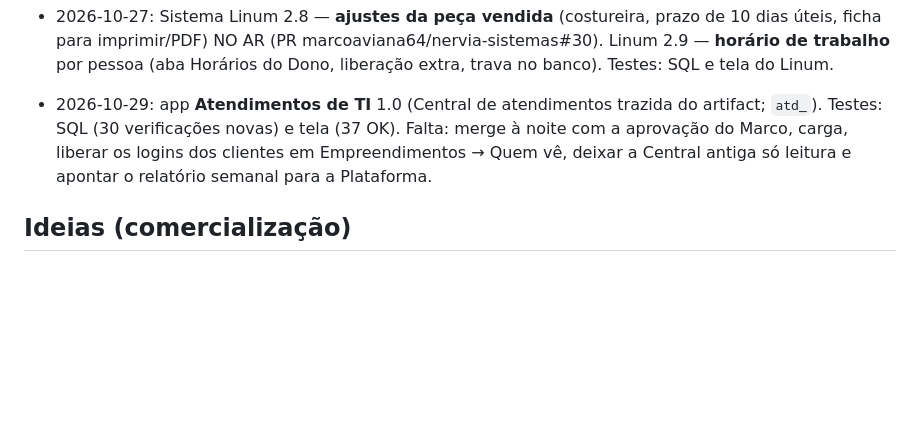
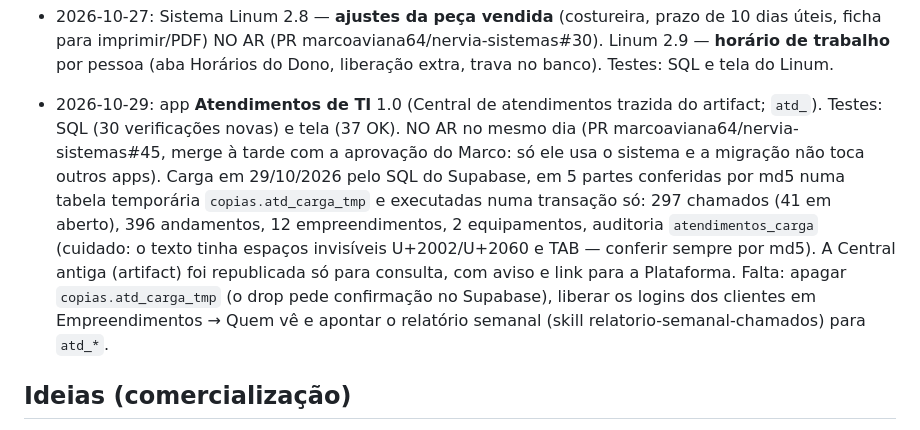
Before and after one commit to marcoaviana64/nervia-sistemas, a Markdown page: CLAUDE.md, the part around the change. Rendered like a GitHub page; blank space fills up the shorter version.

Commit message:
CLAUDE.md: Atendimentos de TI no ar, carga feita e Central antiga só para consulta
Co-Authored-By: Claude Opus 5.5 <noreply@anthropic.com>
Claude-Session: https://claude.ai/code/session_01KMDJixkxFhtszA1DoY7gS3

```diff
--- a/CLAUDE.md
+++ b/CLAUDE.md
@@ -161,7 +161,7 @@ Backend: Supabase (projeto `nervia-sistemas`, org Nervia, plano Pro, região Sã
 - 2026-10-25: Sistema Linum 1.8 — **CRM** (possíveis clientes, histórico de contatos, próximo contato, quem acompanha). Linum 1.9 — **visita sem contato** (vários motivos, Outro escrito, o que faltou, peças olhadas, conversão). Linum 1.10 — a venda entra sozinha no histórico da cliente e marca o pós-venda em 7 dias. Linum 1.11 — **ranking das vendedoras** (mês e ano; vendas, cliente na venda, acompanhamento, nota da Dona). Linum 2.0 — **Produção** (rolos de linho, fichas, corte/costura/lavagem/passadoria com conferência, estoque, custo e pagamento por peça) e **permissões além do papel** (Produção, Valores da produção). Linum 2.1 — compra de tecido pelo **XML da NF-e**, **rolo comprado por quilo com rendimento** (peça sempre em metros) e **Atualizar na peça** na ficha. Testes: SQL (75 verificações novas) e tela do Linum. Corrigido o `VERSOES.md` (linhas 1.6/1.7 do Linum estavam na tabela do Compras).
 - 2026-10-25: Sistema Linum 2.0 (Produção) NO AR (PR marcoaviana64/nervia-sistemas#22; migração `linum_producao` aplicada). Carga: só o rolo real do sistema antigo — LT20260002 (EXCIM, Linen Elegance SP Bas Natural cru, 5 m, R$ 137,20, NF 2295556, 13/08/2026) virou R-2026-001 (`origem` = 'linum-produtos:LT20260002', movimento de compra, auditoria `linum_carga_rolos`); o LT20260001 (fornecedor "Teste") não veio, por decisão do Marco. Falta: dar as permissões Produção / Valores da produção na aba Equipe e cadastrar parceiros e metragens.
 - 2026-10-27: Sistema Linum 2.8 — **ajustes da peça vendida** (costureira, prazo de 10 dias úteis, ficha para imprimir/PDF) NO AR (PR marcoaviana64/nervia-sistemas#30). Linum 2.9 — **horário de trabalho** por pessoa (aba Horários do Dono, liberação extra, trava no banco). Testes: SQL e tela do Linum.
-- 2026-10-29: app **Atendimentos de TI** 1.0 (Central de atendimentos trazida do artifact; `atd_`). Testes: SQL (30 verificações novas) e tela (37 OK). Falta: merge à noite com a aprovação do Marco, carga, liberar os logins dos clientes em Empreendimentos → Quem vê, deixar a Central antiga só leitura e apontar o relatório semanal para a Plataforma.
+- 2026-10-29: app **Atendimentos de TI** 1.0 (Central de atendimentos trazida do artifact; `atd_`). Testes: SQL (30 verificações novas) e tela (37 OK). NO AR no mesmo dia (PR marcoaviana64/nervia-sistemas#45, merge à tarde com a aprovação do Marco: só ele usa o sistema e a migração não toca outros apps). Carga em 29/10/2026 pelo SQL do Supabase, em 5 partes conferidas por md5 numa tabela temporária `copias.atd_carga_tmp` e executadas numa transação só: 297 chamados (41 em aberto), 396 andamentos, 12 empreendimentos, 2 equipamentos, auditoria `atendimentos_carga` (cuidado: o texto tinha espaços invisíveis U+2002/U+2060 e TAB — conferir sempre por md5). A Central antiga (artifact) foi republicada só para consulta, com aviso e link para a Plataforma. Falta: apagar `copias.atd_carga_tmp` (o drop pede confirmação no Supabase), liberar os logins dos clientes em Empreendimentos → Quem vê e apontar o relatório semanal (skill relatorio-semanal-chamados) para `atd_*`.
 ## Ideias (comercialização)
 - Política de privacidade (`/privacidade.html`): revisar com advogado junto com o termo.
 - Termo de custódia do A1: FEITO (gerar/registrar no Buscador); falta revisão do texto por advogado.
```
